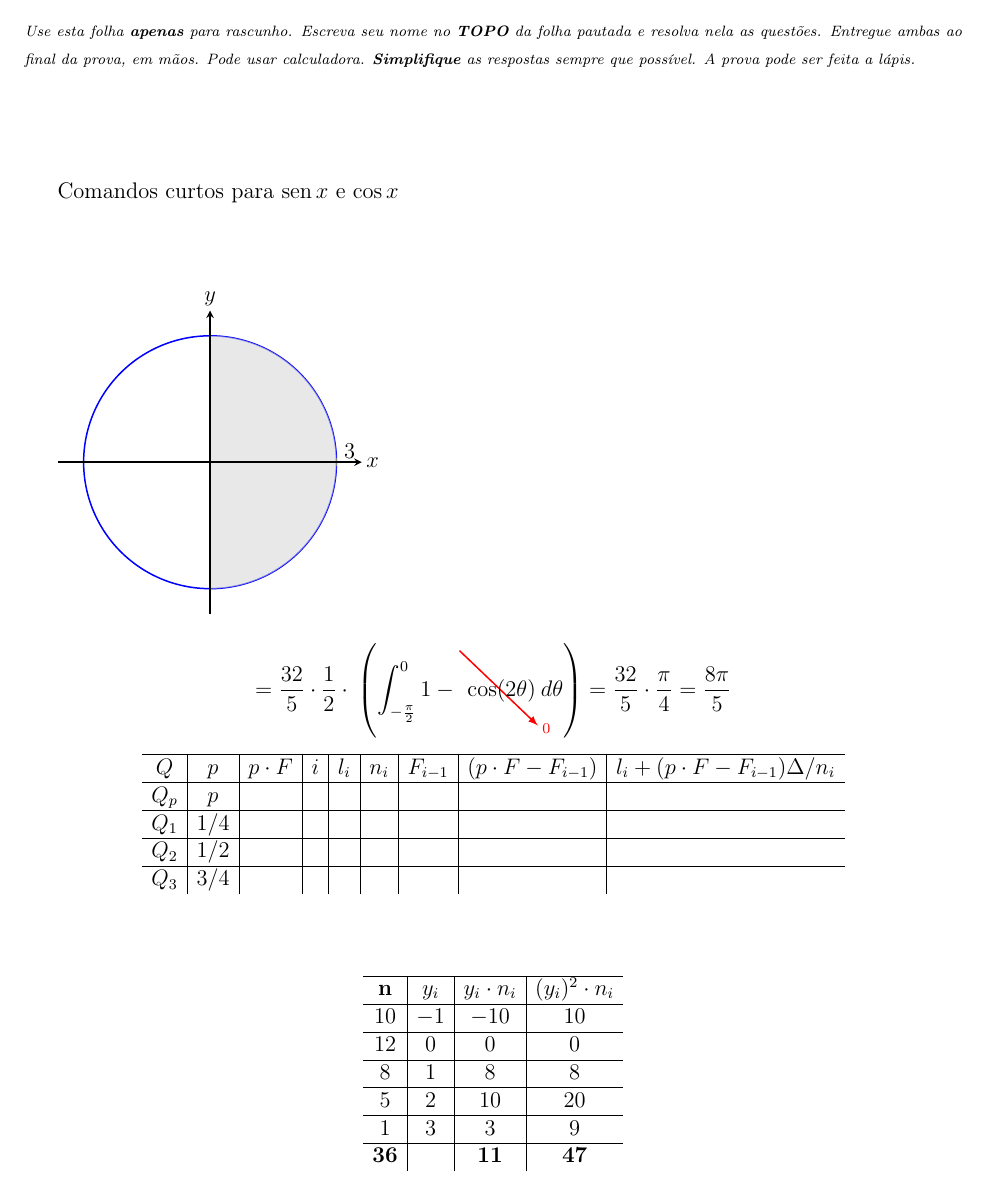
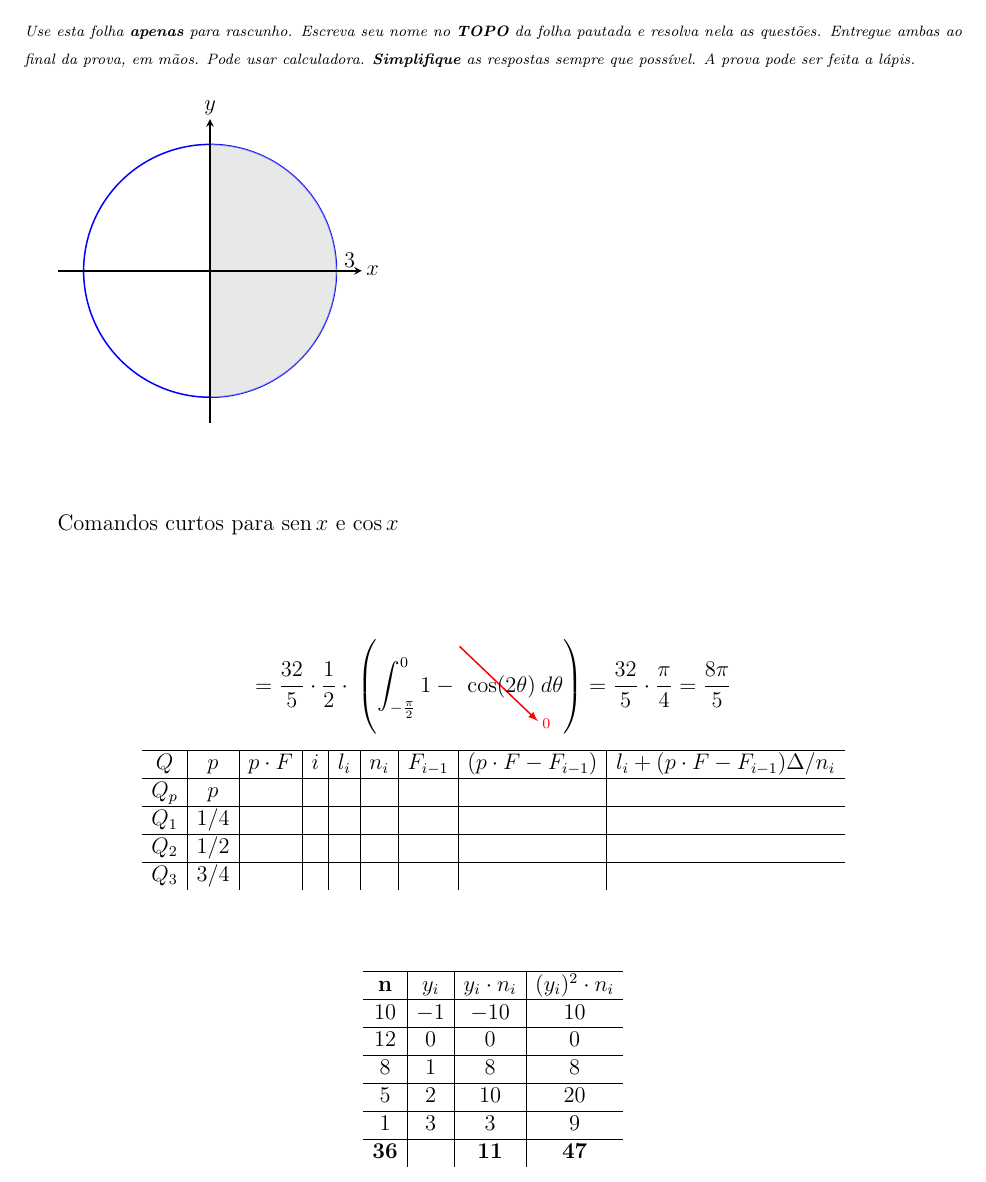
Before and after one commit to fabiolimath/Preambulo, a LaTeX document (main.tex): part of page 1 of 3, cut so that both start at the same text. Compiled offline with pdfLaTeX.

Commit message:
Reorganizando o main

```diff
--- a/main.tex
+++ b/main.tex
@@ -8,13 +8,14 @@
 % \begin{multicols}{2}
 
 % \end{multicols}
+
+
+\quadrantexy{3}{r}
+
 \vspace{1.5cm}
-
 
 Comandos curtos para $\s x$ e $\q x$
 \vspace{1.5cm}
-
-\quadrantexy{3}{r}
 
 \[
 = \frac{32}{5}\cdot \frac{1}{2}\cdot \:\left(\int _{-\frac{\pi}{2}}^0 1-
```
